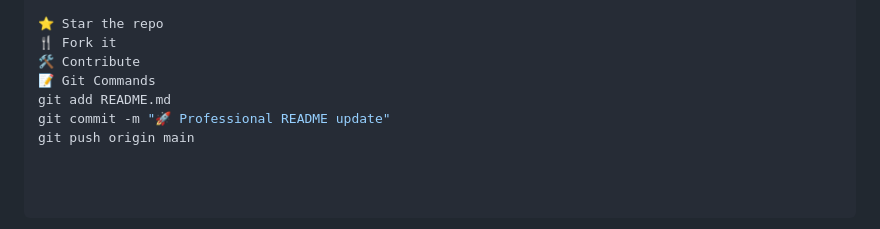
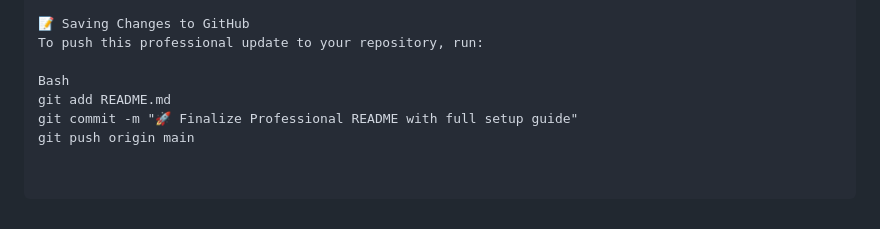
Before and after one commit to manhero4995-dotcom/smart_farm, a Markdown page: README.md, the part around one of its changes. GitHub-like rendering.

```diff
--- a/README.md
+++ b/README.md
@@ -109,8 +82,8 @@ If you like this project:
 
-⭐ Star the repo
-🍴 Fork it
-🛠️ Contribute
-📝 Git Commands
+📝 Saving Changes to GitHub
+To push this professional update to your repository, run:
+
+Bash
 git add README.md
-git commit -m "🚀 Professional README update"
+git commit -m "🚀 Finalize Professional README with full setup guide"
 git push origin main
```
Also changed, not shown: other parts of README.md (+52 -79 lines).
